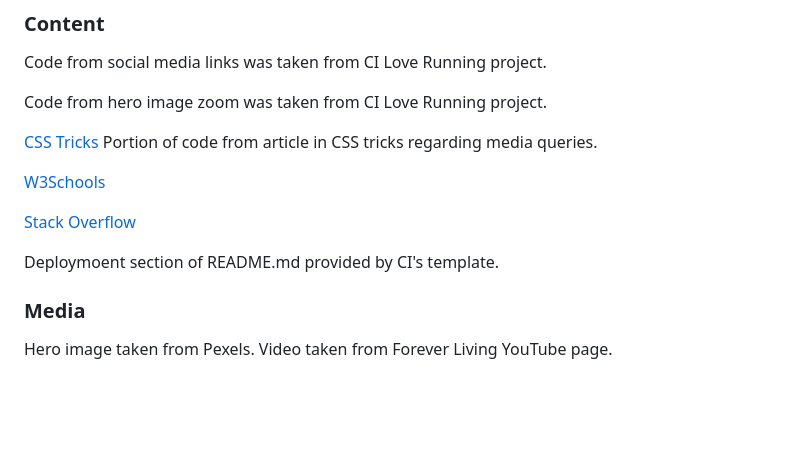
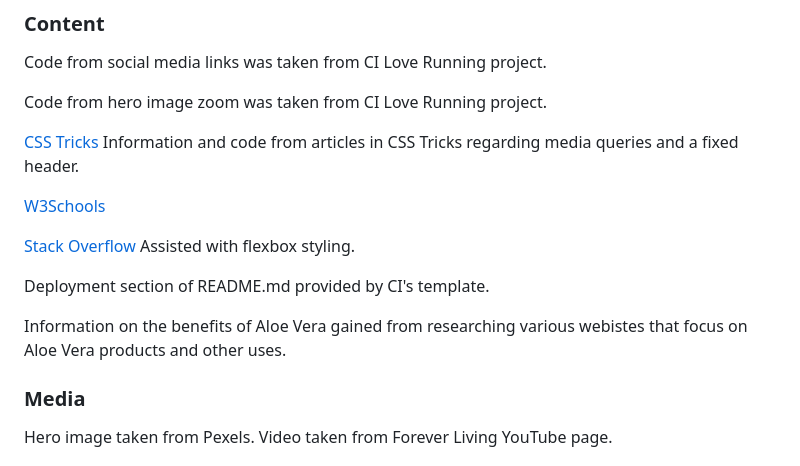
Before and after one commit to raccodes09/aloe-living, a Markdown page: README.md, the part around the change. Drawn GitHub-style; blank space fills up the shorter version.

```diff
--- a/README.md
+++ b/README.md
@@ -126,13 +126,15 @@ Code from social media links was taken from CI Love Running project.
 
 Code from hero image zoom was taken from CI Love Running project.
 
-[CSS Tricks](https://css-tricks.com/) Portion of code from article in CSS tricks regarding media queries.
+[CSS Tricks](https://css-tricks.com/) Information and code from articles in CSS Tricks regarding media queries and a fixed header.
 
 [W3Schools](https://www.w3schools.com/)
 
-[Stack Overflow](https://stackoverflow.com/)
+[Stack Overflow](https://stackoverflow.com/) Assisted with flexbox styling.
 
-Deploymoent section of README.md provided by CI's template.
+Deployment section of README.md provided by CI's template.
+
+Information on the benefits of Aloe Vera gained from researching various webistes that focus on Aloe Vera products and other uses.
 
 ### Media
 
```
